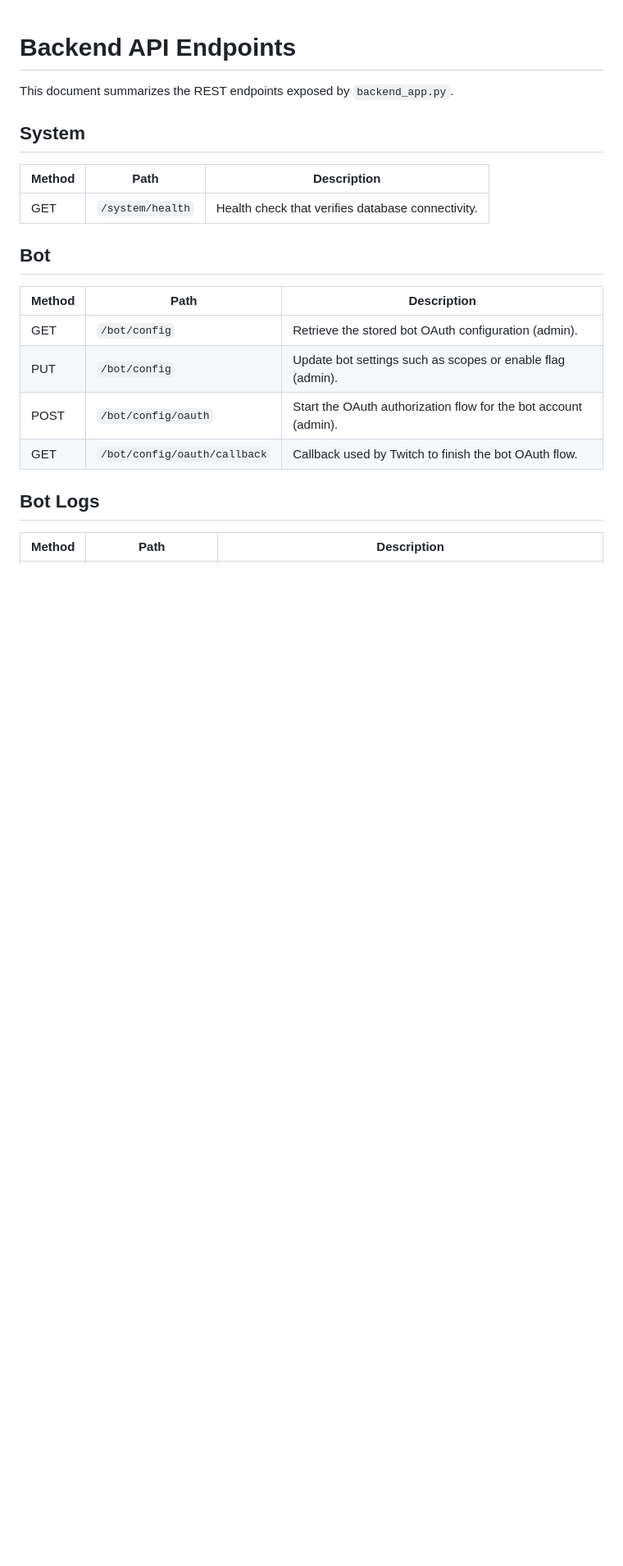
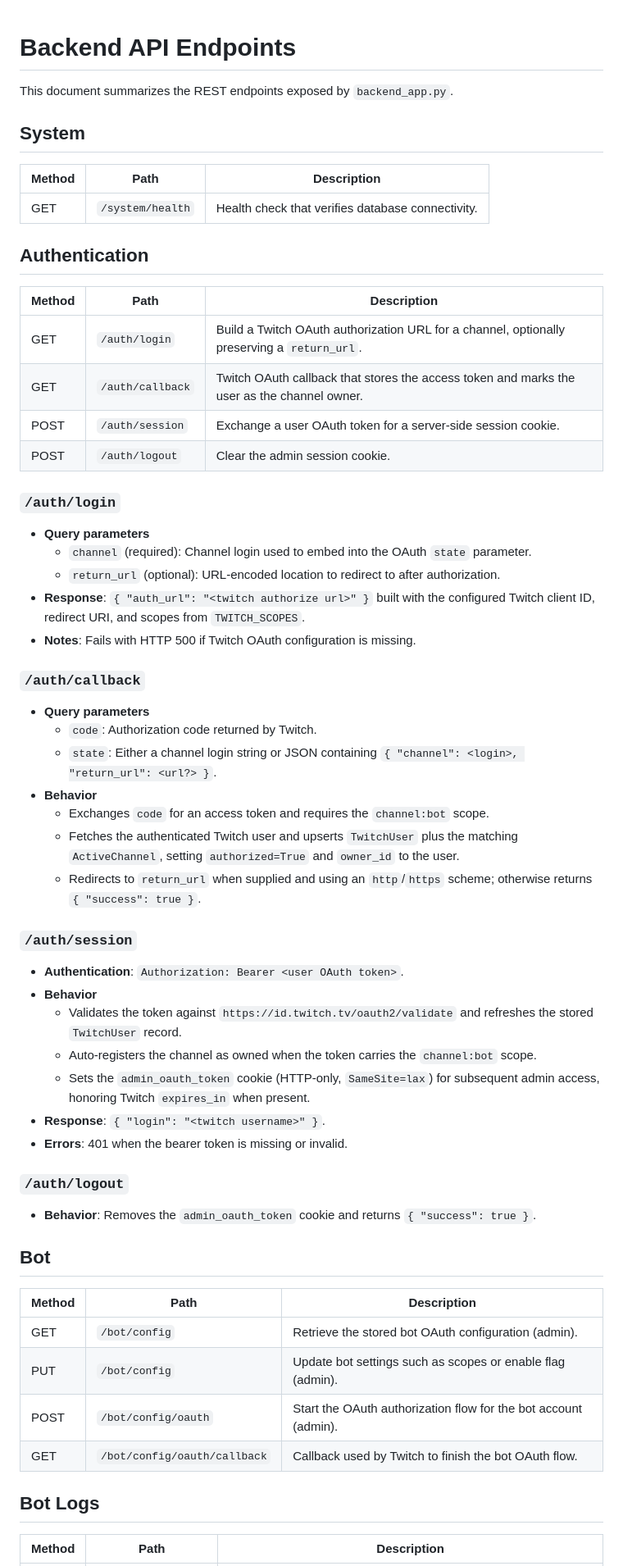
Before and after one commit to inib/SMUbot, a Markdown page: docs/backend_api.md, the part around one of its changes. Shown at 82% size. GitHub-like rendering; blank space fills up the shorter version.

Commit message:
Document authentication and user endpoints

```diff
--- a/docs/backend_api.md
+++ b/docs/backend_api.md
@@ -6,6 +6,42 @@ This document summarizes the REST endpoints exposed by `backend_app.py`.
 | Method | Path | Description |
 |--------|------|-------------|
 | GET | `/system/health` | Health check that verifies database connectivity. |
+
+## Authentication
+| Method | Path | Description |
+|--------|------|-------------|
+| GET | `/auth/login` | Build a Twitch OAuth authorization URL for a channel, optionally preserving a `return_url`. |
+| GET | `/auth/callback` | Twitch OAuth callback that stores the access token and marks the user as the channel owner. |
+| POST | `/auth/session` | Exchange a user OAuth token for a server-side session cookie. |
+| POST | `/auth/logout` | Clear the admin session cookie. |
+
+### `/auth/login`
+- **Query parameters**
+  - `channel` (required): Channel login used to embed into the OAuth `state` parameter.
+  - `return_url` (optional): URL-encoded location to redirect to after authorization.
+- **Response**: `{ "auth_url": "<twitch authorize url>" }` built with the configured Twitch client ID, redirect URI, and scopes from `TWITCH_SCOPES`.
+- **Notes**: Fails with HTTP 500 if Twitch OAuth configuration is missing.
+
+### `/auth/callback`
+- **Query parameters**
+  - `code`: Authorization code returned by Twitch.
+  - `state`: Either a channel login string or JSON containing `{ "channel": <login>, "return_url": <url?> }`.
+- **Behavior**
+  - Exchanges `code` for an access token and requires the `channel:bot` scope.
+  - Fetches the authenticated Twitch user and upserts `TwitchUser` plus the matching `ActiveChannel`, setting `authorized=True` and `owner_id` to the user.
+  - Redirects to `return_url` when supplied and using an `http`/`https` scheme; otherwise returns `{ "success": true }`.
+
+### `/auth/session`
+- **Authentication**: `Authorization: Bearer <user OAuth token>`.
+- **Behavior**
+  - Validates the token against `https://id.twitch.tv/oauth2/validate` and refreshes the stored `TwitchUser` record.
+  - Auto-registers the channel as owned when the token carries the `channel:bot` scope.
+  - Sets the `admin_oauth_token` cookie (HTTP-only, `SameSite=lax`) for subsequent admin access, honoring Twitch `expires_in` when present.
+- **Response**: `{ "login": "<twitch username>" }`.
+- **Errors**: 401 when the bearer token is missing or invalid.
+
+### `/auth/logout`
+- **Behavior**: Removes the `admin_oauth_token` cookie and returns `{ "success": true }`.
 
 ## Bot
 | Method | Path | Description |
```
Also changed, not shown: other parts of docs/backend_api.md (+31 -0 lines).
